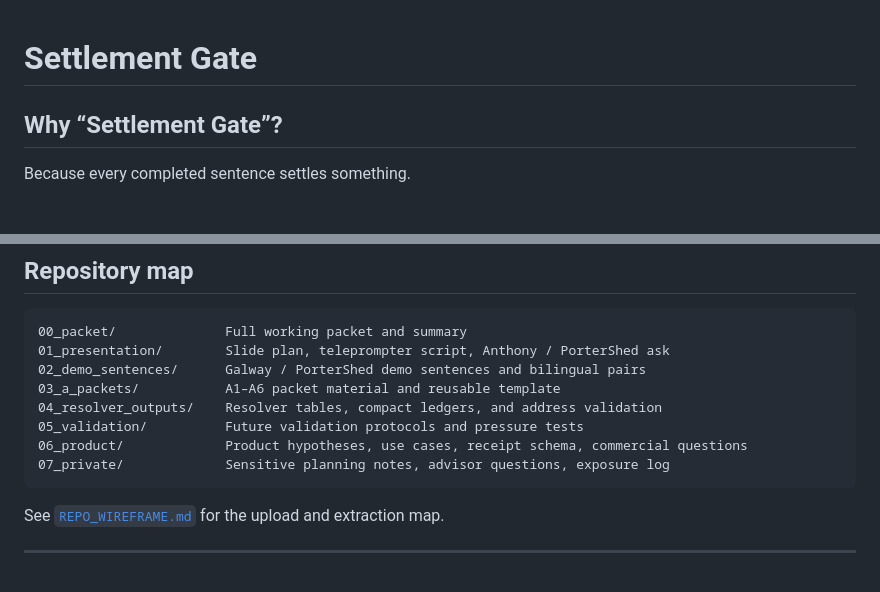
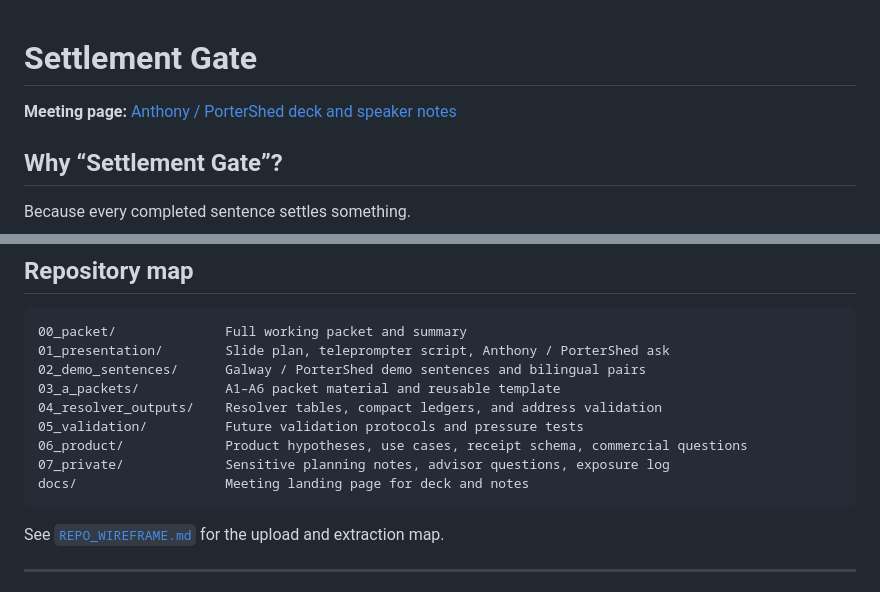
Before and after one commit to TitanicParker/settlement-gate, a Markdown page: README.md, 2 parts joined by grey strips. GitHub-like rendering; blank space fills up the shorter version.

Commit message:
Add meeting page link

````diff
--- a/README.md
+++ b/README.md
@@ -1,4 +1,6 @@
 # Settlement Gate
+
+**Meeting page:** [Anthony / PorterShed deck and speaker notes](docs/index.html)
 
 ## Why “Settlement Gate”?
 
@@ -77,6 +79,7 @@ The receipt is not a summary. It is the audit trace of what the sentence has set
 05_validation/          Future validation protocols and pressure tests
 06_product/             Product hypotheses, use cases, receipt schema, commercial questions
 07_private/             Sensitive planning notes, advisor questions, exposure log
+docs/                   Meeting landing page for deck and notes
 ```
 
 See [`REPO_WIREFRAME.md`](REPO_WIREFRAME.md) for the upload and extraction map.
````
